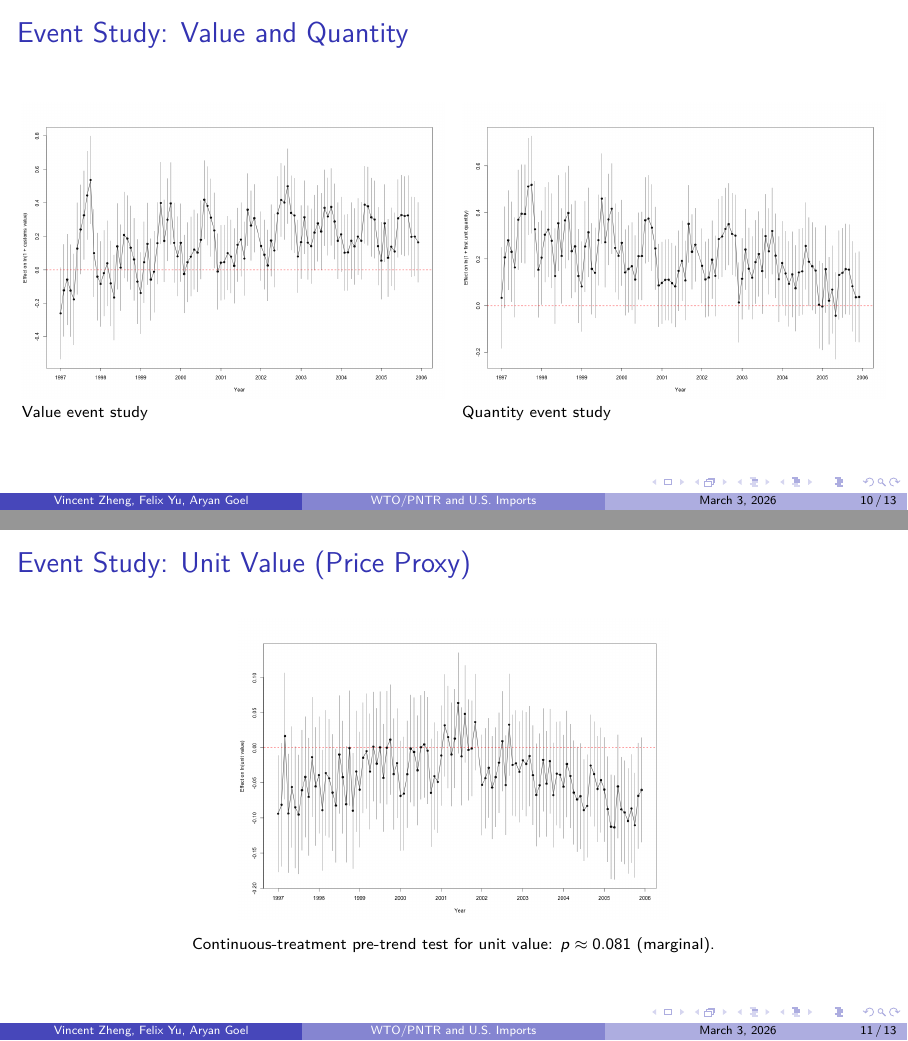
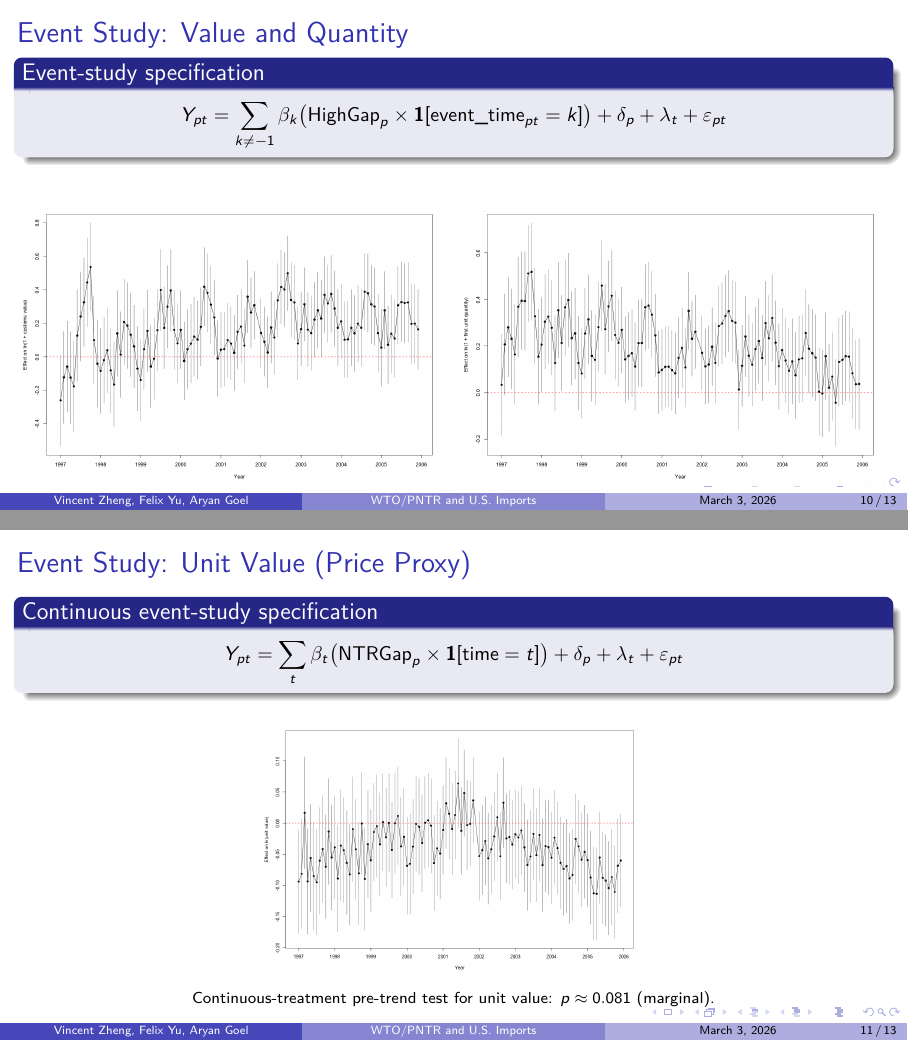
Before and after one commit to uchicago-dss/w26-causal-inference-economics, LaTeX slides (presentation/deck.tex): pages 10 and 11 of 13, joined at a grey line. Compiled offline with pdfLaTeX.

Commit message:
Added presentation changes

```diff
--- a/presentation/deck.tex
+++ b/presentation/deck.tex
@@ -233,17 +239,33 @@
 % \end{frame}
 
 \begin{frame}{Event Study: Value and Quantity}
+    \small
+    \begin{block}{Event-study specification}
+    \begin{equation*}
+      Y_{pt}
+      =
+      \sum_{k \neq -1}
+      \beta_k
+      \bigl(
+      \text{HighGap}_p \times \mathbf{1}[\text{event\_time}_{pt}=k]
+      \bigr)
+      + \delta_p + \lambda_t + \varepsilon_{pt}
+    \end{equation*}
+    \end{block}
+
+    \vspace{0.2cm}
+
     \centering
     \begin{columns}[T,onlytextwidth]
       \begin{column}{0.49\textwidth}
         \includegraphics[width=\linewidth]{../analysis/results/figures/event_study/event_study_ln_customs_value.png}
-      \vspace{0.1cm}
-      \scriptsize Value event study
+        \centering
+        {\scriptsize Value event study}
       \end{column}
       \begin{column}{0.49\textwidth}
         \includegraphics[width=\linewidth]{../analysis/results/figures/event_study/event_study_ln_first_unit_qty.png}
-      \vspace{0.1cm}
-      \scriptsize Quantity event study
+        \centering
+        {\scriptsize Quantity event study}
       \end{column}
     \end{columns}
 \end{frame}
@@ -251,12 +273,29 @@
 % add notes to talk during presentation (intuition wise)
 
 \begin{frame}{Event Study: Unit Value (Price Proxy)}
+    \small
+    \begin{block}{Continuous event-study specification}
+      \begin{equation*}
+        Y_{pt}
+        =
+        \sum_t
+        \beta_t
+        \bigl(
+        \text{NTRGap}_p \times \mathbf{1}[\text{time}=t]
+        \bigr)
+        + \delta_p + \lambda_t + \varepsilon_{pt}
+      \end{equation*}
+    \end{block}
+
+    \vspace{0.1cm}
+
     \centering
-  \includegraphics[height=0.62\textheight,keepaspectratio]{../analysis/results/figures/event_study/event_study_ln_unit_value.png}
+    \vbox{
+        \includegraphics[height=0.55\textheight,keepaspectratio]{../analysis/results/figures/event_study/event_study_ln_unit_value.png}
 
-  \vspace{0.2cm}
-  \scriptsize
-  Continuous-treatment pre-trend test for unit value: $p \approx 0.081$ (marginal).
+        \vspace{0.2em} % tiny space between figure and caption
+        {\scriptsize Continuous-treatment pre-trend test for unit value: $p \approx 0.081$ (marginal).}
+    }
 \end{frame}
 
 \begin{frame}{Takeaways and Next Steps}
```
Also changed, not shown: presentation/did_visual.pdf (added), presentation/deck.tex (18 more changed lines). Lines whose indentation alone changed are shown as unchanged.
